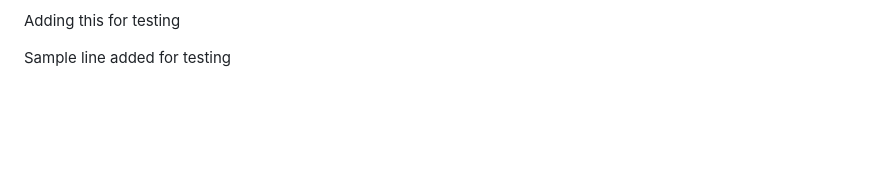
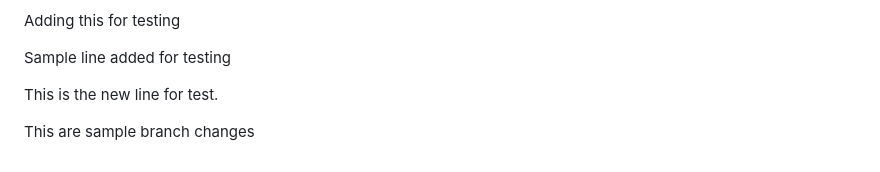
Before and after one commit to yogesh0405/TaskManager, a Markdown page: README.md, the part around the change. GitHub-like rendering; blank space fills up the shorter version.

Commit message:
Changes to simulate collaborative work

```diff
--- a/README.md
+++ b/README.md
@@ -75,3 +75,7 @@ Adding this for testing
 
 
 Sample line added for testing
+
+This is the new line for test.
+
+This are sample branch changes
```
